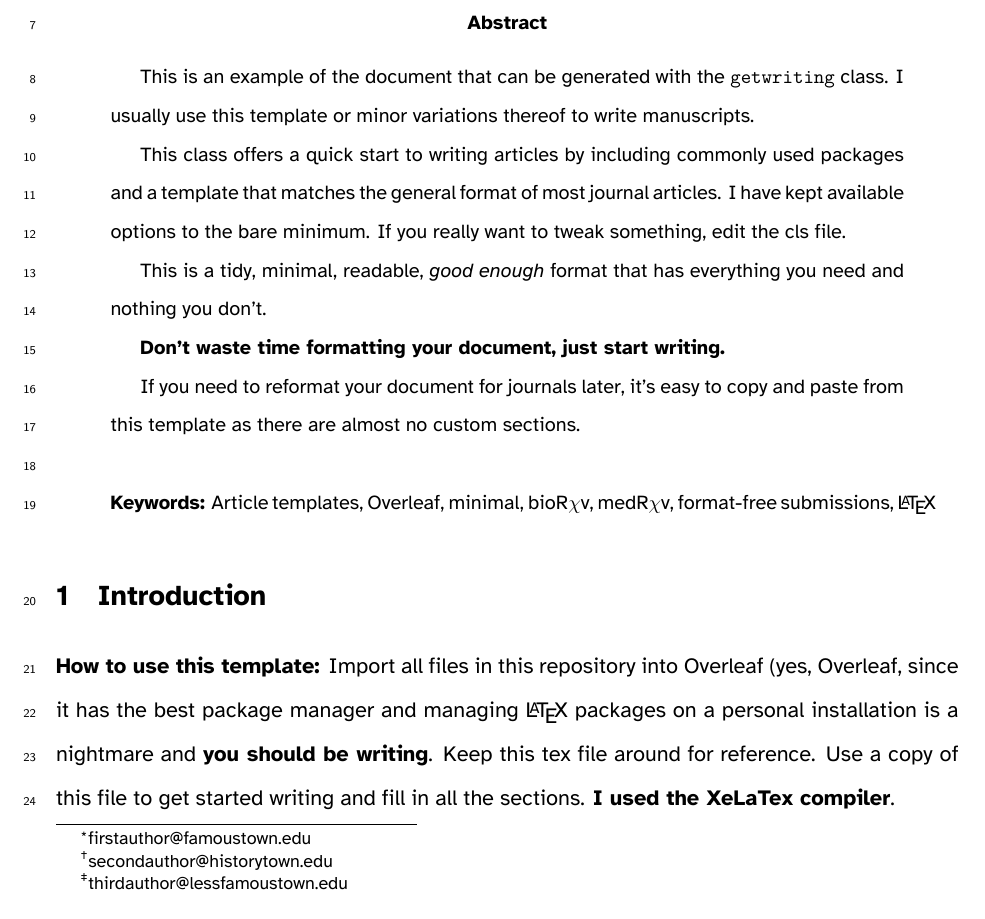
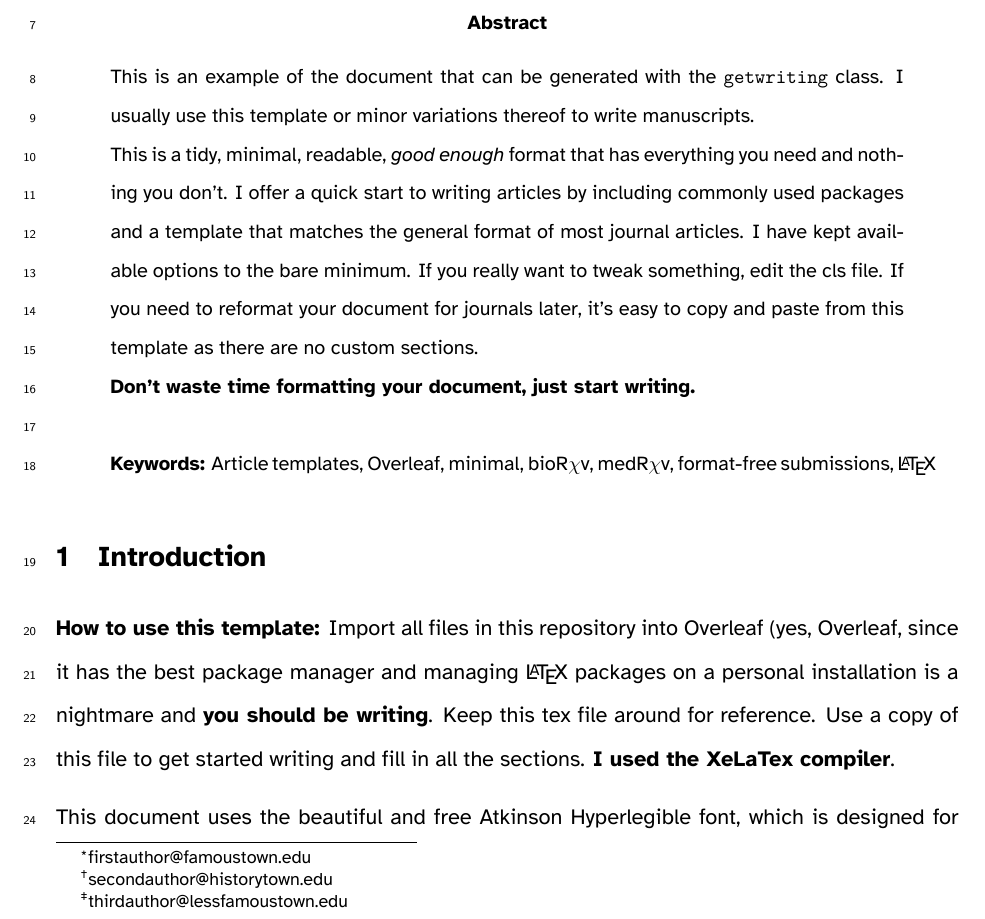
Before and after one commit to muktapalshikar/getwriting, a LaTeX document (main.tex): part of page 1 of 13, cut so that both start at the same text. Compiled offline with XeLaTeX.

Commit message:
Updates from Overleaf

```diff
--- a/main.tex
+++ b/main.tex
@@ -10,17 +10,12 @@
 \begin{document}
 \maketitle
 \begin{abstract}
-    This is an example of the document that can be generated with the \lstinline{getwriting} class. I usually use this template or minor variations thereof to write manuscripts.
-    \par
-    This class offers a quick start to writing articles by including commonly used packages and a template that matches the general format of most journal articles. I have kept available options to the bare minimum. If you really want to tweak something, edit the cls file.
-    \par
-    This is a tidy, minimal, readable, \textit{good enough} format that has everything you need and nothing you don't.
-    \par
-    \textbf{Don't waste time formatting your document, just start writing.}
-    \par
-    If you need to reformat your document for journals later, it's easy to copy and paste from this template as there are almost no custom sections.
-    \\\\
-    \textbf{Keywords:} Article templates, Overleaf, minimal, bioR$\chi$v, medR$\chi$v, format-free submissions,~\LaTeX
+\noindent This is an example of the document that can be generated with the \lstinline{getwriting} class. I usually use this template or minor variations thereof to write manuscripts.\\
+\noindent This is a tidy, minimal, readable, \textit{good enough} format that has everything you need and nothing you don't. I offer a quick start to writing articles by including commonly used packages and a template that matches the general format of most journal articles. I have kept available options to the bare minimum. If you really want to tweak something, edit the cls file. If you need to reformat your document for journals later, it's easy to copy and paste from this template as there are no custom sections.\\
+\noindent \textbf{Don't waste time formatting your document, just start writing.}
+\\\\
+\textbf{Keywords:} Article templates, Overleaf, minimal, bioR$\chi$v, medR$\chi$v, format-free submissions,~\LaTeX
+
 \end{abstract}
 \section{Introduction}
 \textbf{How to use this template: }Import all files in this repository into Overleaf (yes, Overleaf, since it has the best package manager and managing~\LaTeX~packages on a personal installation is a nightmare and \textbf{you should be writing}. Keep this tex file around for reference. Use a copy of this file to get started writing and fill in all the sections. \textbf{I used the XeLaTex compiler}.
```
